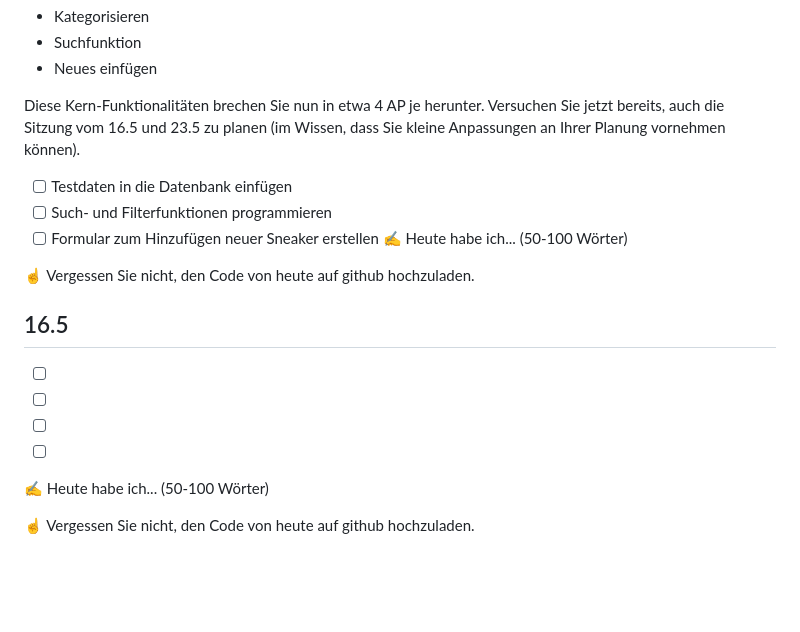
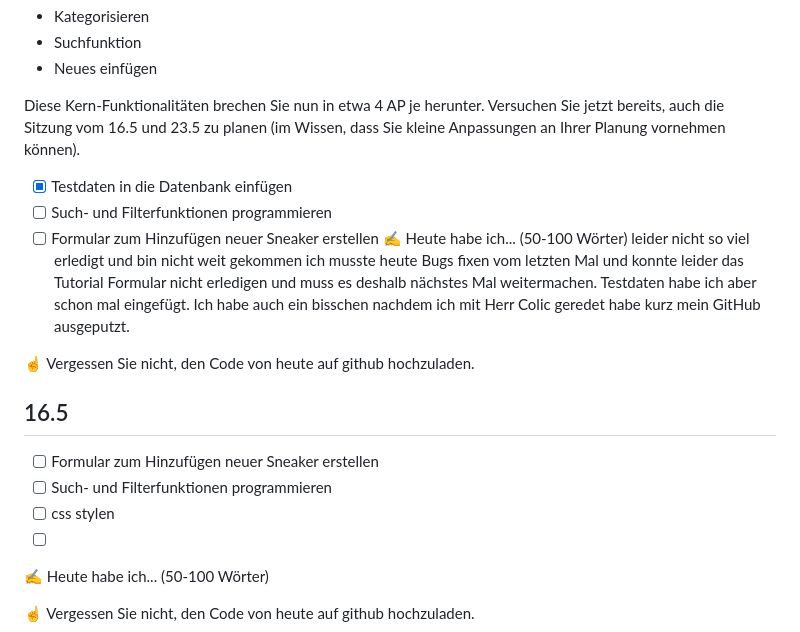
Before and after one commit to Gabikan/Lernperiode-10, a Markdown page: README.md, the part around the change. Rendered like a GitHub page; blank space fills up the shorter version.

```diff
--- a/README.md
+++ b/README.md
@@ -44,17 +44,18 @@ Planen Sie nun Ihr Projekt, sodass die Kern-Funktionalität in 3 Sitzungen reali
 
 Diese Kern-Funktionalitäten brechen Sie nun in etwa 4 AP je herunter. Versuchen Sie jetzt bereits, auch die Sitzung vom 16.5 und 23.5 zu planen (im Wissen, dass Sie kleine Anpassungen an Ihrer Planung vornehmen können).
 
-- [ ] Testdaten in die Datenbank einfügen
+- [x] Testdaten in die Datenbank einfügen
 - [ ] Such- und Filterfunktionen programmieren
 - [ ] Formular zum Hinzufügen neuer Sneaker erstellen
 ✍️ Heute habe ich... (50-100 Wörter)
+leider nicht so viel erledigt und bin nicht weit gekommen ich musste heute Bugs fixen vom letzten Mal und konnte leider das Tutorial Formular nicht erledigen und muss es deshalb nächstes Mal weitermachen. Testdaten habe ich aber schon mal eingefügt. Ich habe auch ein bisschen nachdem ich mit Herr Colic geredet habe kurz mein GitHub ausgeputzt.
 
 ☝️ Vergessen Sie nicht, den Code von heute auf github hochzuladen.
 
 ## 16.5
-- [ ]
-- [ ]
-- [ ]
+- [ ] Formular zum Hinzufügen neuer Sneaker erstellen
+- [ ] Such- und Filterfunktionen programmieren
+- [ ] css stylen
 - [ ]
 ✍️ Heute habe ich... (50-100 Wörter)
 
```
